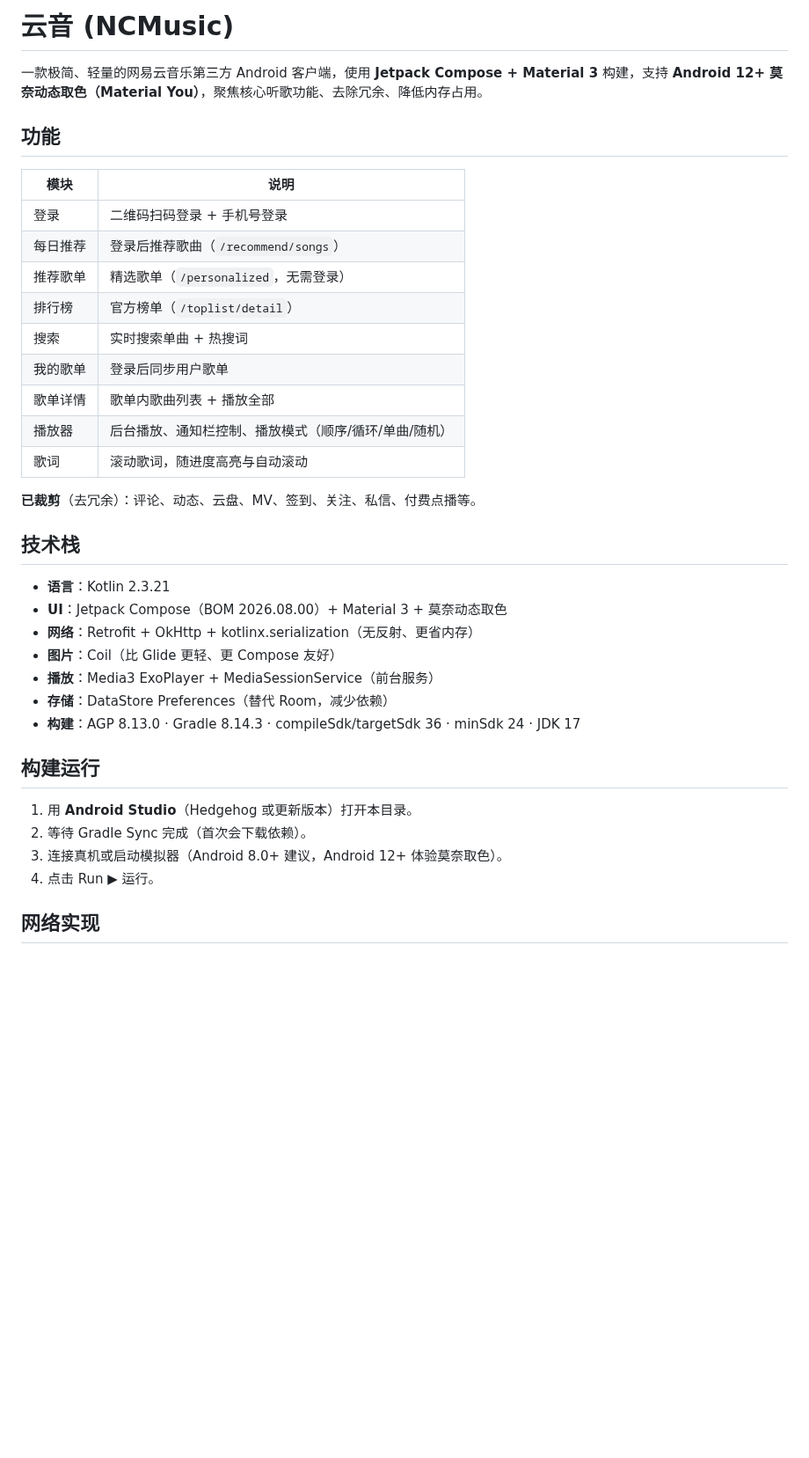
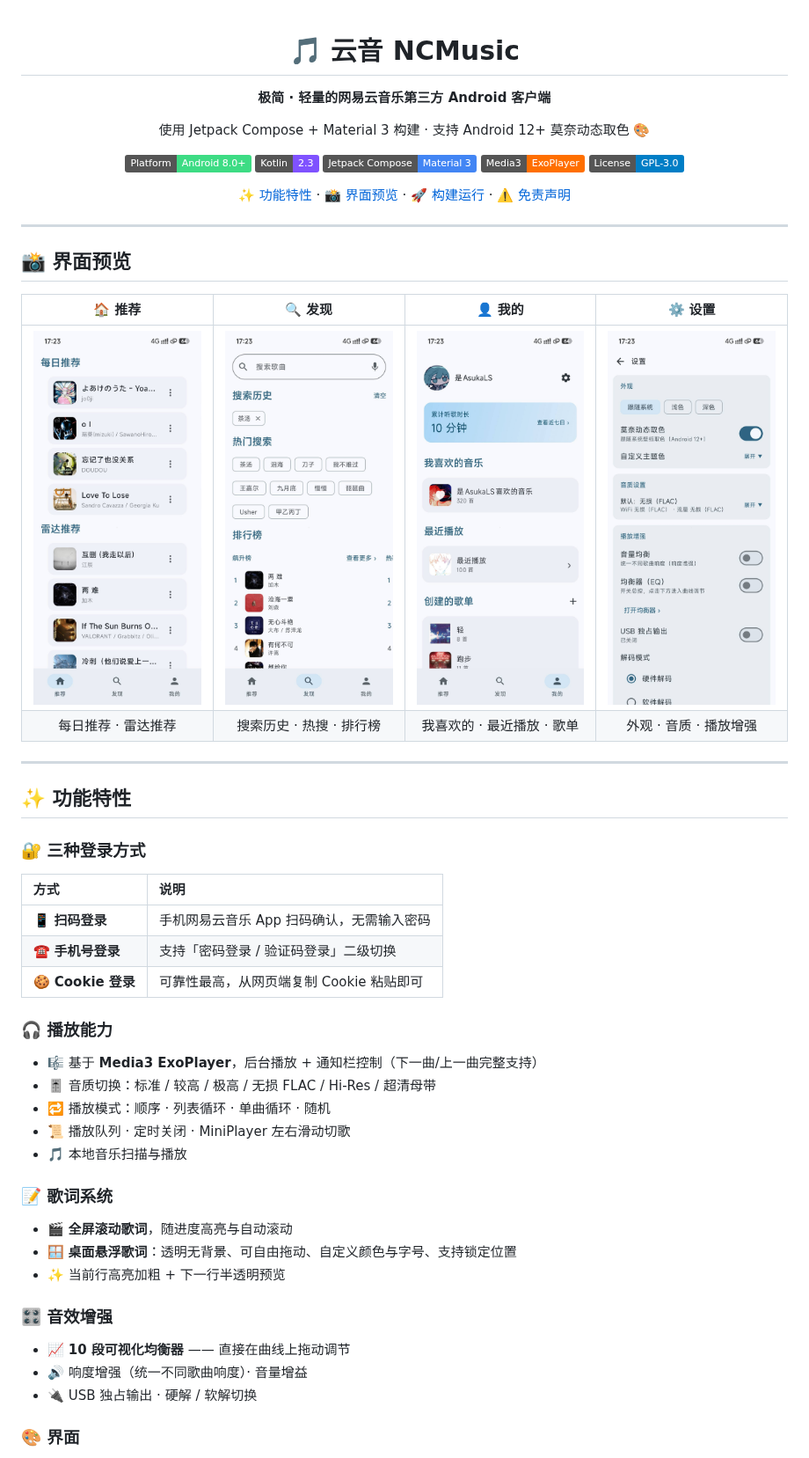
Before and after one commit to 3399185897/NCMusic, a Markdown page: README.md, the part around one of its changes. Shown at 88% size. Drawn GitHub-style; pictures changed too: screenshots/discover.jpg (added), screenshots/home.jpg (added), screenshots/library.jpg (added); badges without logos; blank space fills up the shorter version.

```diff
--- a/README.md
+++ b/README.md
@@ -1,40 +1,61 @@
-# 云音 (NCMusic)
+<div align="center">
 
-一款极简、轻量的网易云音乐第三方 Android 客户端，使用 **Jetpack Compose + Material 3** 构建，支持 **Android 12+ 莫奈动态取色（Material You）**，聚焦核心听歌功能、去除冗余、降低内存占用。
+# 🎵 云音 NCMusic
 
-## 功能
+**极简 · 轻量的网易云音乐第三方 Android 客户端**
 
-| 模块 | 说明 |
-|------|------|
-| 登录 | 二维码扫码登录 + 手机号登录 |
-| 每日推荐 | 登录后推荐歌曲（`/recommend/songs`） |
-| 推荐歌单 | 精选歌单（`/personalized`，无需登录） |
-| 排行榜 | 官方榜单（`/toplist/detail`） |
-| 搜索 | 实时搜索单曲 + 热搜词 |
-| 我的歌单 | 登录后同步用户歌单 |
-| 歌单详情 | 歌单内歌曲列表 + 播放全部 |
-| 播放器 | 后台播放、通知栏控制、播放模式（顺序/循环/单曲/随机） |
-| 歌词 | 滚动歌词，随进度高亮与自动滚动 |
+使用 Jetpack Compose + Material 3 构建 · 支持 Android 12+ 莫奈动态取色 🎨
 
-**已裁剪**（去冗余）：评论、动态、云盘、MV、签到、关注、私信、付费点播等。
+[![Platform](https://img.shields.io/badge/Platform-Android%208.0%2B-3DDC84?logo=android&logoColor=white)](#-构建运行)
+[![Kotlin](https://img.shields.io/badge/Kotlin-2.3-7F52FF?logo=kotlin&logoColor=white)](#-技术栈)
+[![Compose](https://img.shields.io/badge/Jetpack%20Compose-Material%203-4285F4?logo=jetpackcompose&logoColor=white)](#-技术栈)
+[![Media3](https://img.shields.io/badge/Media3-ExoPlayer-FF6F00)](#-技术栈)
+[![License](https://img.shields.io/badge/License-GPL--3.0-blue)](LICENSE)
 
-## 技术栈
+[✨ 功能特性](#-功能特性) · [📸 界面预览](#-界面预览) · [🚀 构建运行](#-构建运行) · [⚠️ 免责声明](#️-免责声明)
 
-- **语言**：Kotlin 2.3.21
-- **UI**：Jetpack Compose（BOM 2026.08.00）+ Material 3 + 莫奈动态取色
-- **网络**：Retrofit + OkHttp + kotlinx.serialization（无反射、更省内存）
-- **图片**：Coil（比 Glide 更轻、更 Compose 友好）
-- **播放**：Media3 ExoPlayer + MediaSessionService（前台服务）
-- **存储**：DataStore Preferences（替代 Room，减少依赖）
-- **构建**：AGP 8.13.0 · Gradle 8.14.3 · compileSdk/targetSdk 36 · minSdk 24 · JDK 17
+</div>
 
-## 构建运行
+---
 
-1. 用 **Android Studio**（Hedgehog 或更新版本）打开本目录。
-2. 等待 Gradle Sync 完成（首次会下载依赖）。
-3. 连接真机或启动模拟器（Android 8.0+ 建议，Android 12+ 体验莫奈取色）。
-4. 点击 Run ▶ 运行。
+## 📸 界面预览
 
+| 🏠 推荐 | 🔍 发现 | 👤 我的 | ⚙️ 设置 |
+| :---: | :---: | :---: | :---: |
+| ![推荐](screenshots/home.jpg) | ![发现](screenshots/discover.jpg) | ![我的](screenshots/library.jpg) | ![设置](screenshots/settings.jpg) |
+| 每日推荐 · 雷达推荐 | 搜索历史 · 热搜 · 排行榜 | 我喜欢的 · 最近播放 · 歌单 | 外观 · 音质 · 播放增强 |
 
+---
 
-## 网络实现
+## ✨ 功能特性
+
+### 🔐 三种登录方式
+
+| 方式 | 说明 |
+| :--- | :--- |
+| 📱 **扫码登录** | 手机网易云音乐 App 扫码确认，无需输入密码 |
+| ☎️ **手机号登录** | 支持「密码登录 / 验证码登录」二级切换 |
+| 🍪 **Cookie 登录** | 可靠性最高，从网页端复制 Cookie 粘贴即可 |
+
+### 🎧 播放能力
+
+- 🎼 基于 **Media3 ExoPlayer**，后台播放 + 通知栏控制（下一曲/上一曲完整支持）
+- 🎚 音质切换：标准 / 较高 / 极高 / 无损 FLAC / Hi-Res / 超清母带
+- 🔁 播放模式：顺序 · 列表循环 · 单曲循环 · 随机
+- 📜 播放队列 · 定时关闭 · MiniPlayer 左右滑动切歌
+- 🎵 本地音乐扫描与播放
+
+### 📝 歌词系统
+
+- 🎬 **全屏滚动歌词**，随进度高亮与自动滚动
+- 🪟 **桌面悬浮歌词**：透明无背景、可自由拖动、自定义颜色与字号、支持锁定位置
+- ✨ 当前行高亮加粗 + 下一行半透明预览
+
+### 🎛 音效增强
+
+- 📈 **10 段可视化均衡器** —— 直接在曲线上拖动调节
+- 🔊 响度增强（统一不同歌曲响度）· 音量增益
+- 🔌 USB 独占输出 · 硬解 / 软解切换
+
+### 🎨 界面
+
```
Also changed, not shown: other parts of README.md (+103 -42 lines).
